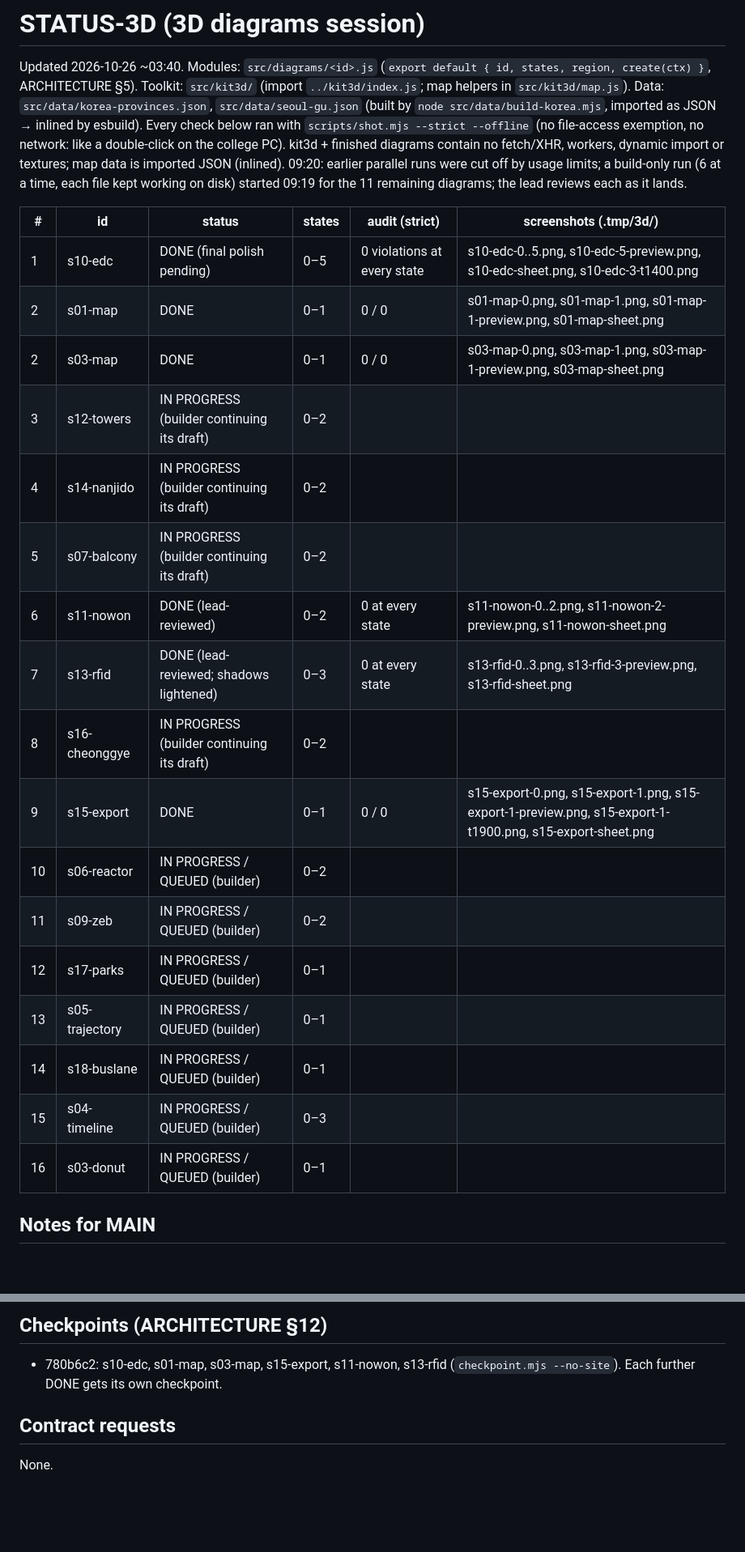
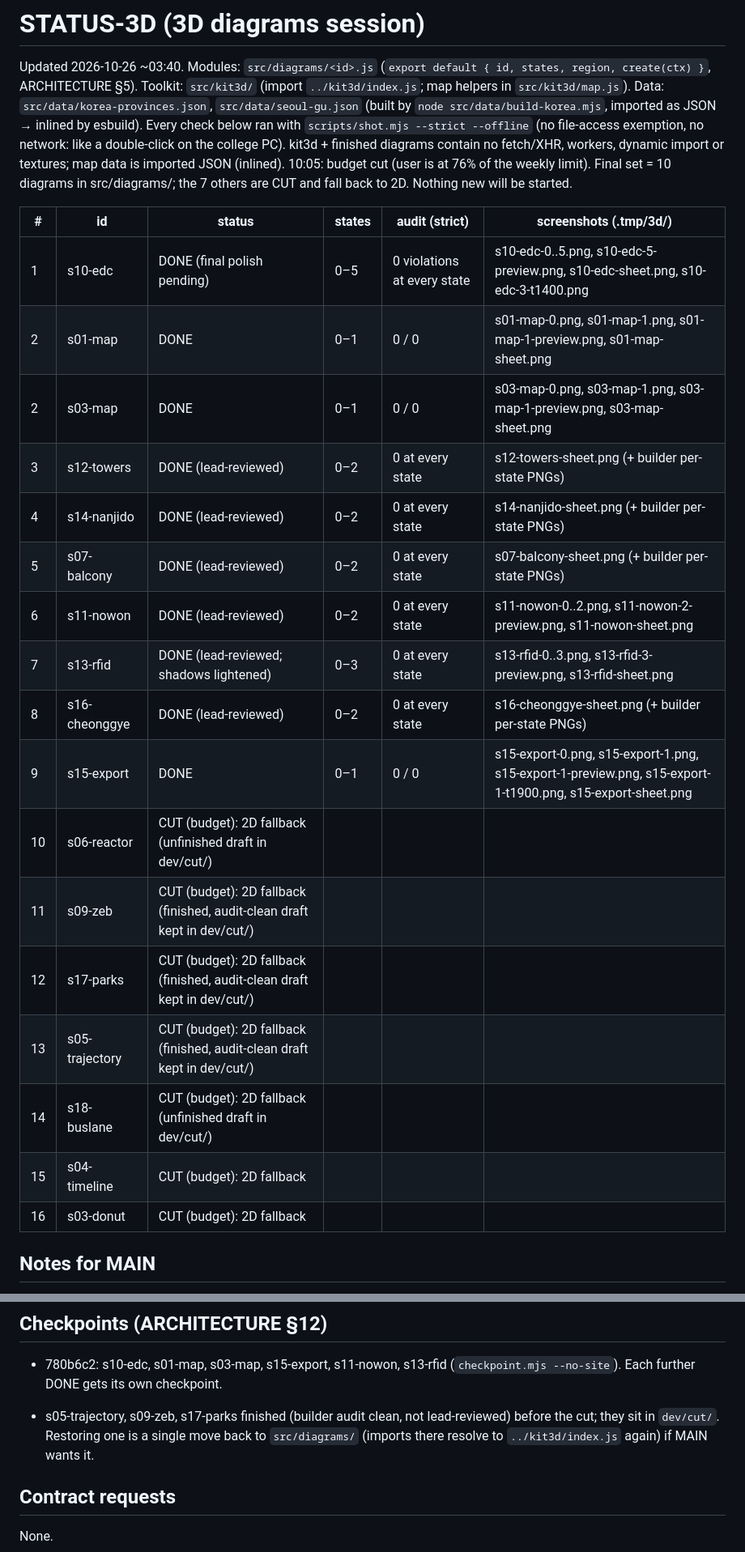
Before and after one commit to arch-erickson/Seoul-Research, a Markdown page: STATUS-3D.md, 2 parts joined by grey strips. Shown at 81% size. Drawn GitHub-style; blank space fills up the shorter version.

Commit message:
3D: s12-towers done
Site unchanged (--no-site).

Co-Authored-By: Claude Opus 5.5 <noreply@anthropic.com>

```diff
--- a/STATUS-3D.md
+++ b/STATUS-3D.md
@@ -5,27 +5,27 @@ Toolkit: `src/kit3d/` (import `../kit3d/index.js`; map helpers in `src/kit3d/map
 `src/data/seoul-gu.json` (built by `node src/data/build-korea.mjs`, imported as JSON → inlined by esbuild).
 Every check below ran with `scripts/shot.mjs --strict --offline` (no file-access exemption, no network: like a
 double-click on the college PC). kit3d + finished diagrams contain no fetch/XHR, workers, dynamic import or textures; map data
-is imported JSON (inlined). 09:20: earlier parallel runs were cut off by usage limits; a build-only run (6 at a time, each file kept working on disk) started 09:19 for the 11 remaining diagrams; the lead reviews each as it lands.
+is imported JSON (inlined). 10:05: budget cut (user is at 76% of the weekly limit). Final set = 10 diagrams in src/diagrams/; the 7 others are CUT and fall back to 2D. Nothing new will be started.
 
 | # | id | status | states | audit (strict) | screenshots (.tmp/3d/) |
 |---|---|---|---|---|---|
 | 1 | s10-edc | DONE (final polish pending) | 0–5 | 0 violations at every state | s10-edc-0..5.png, s10-edc-5-preview.png, s10-edc-sheet.png, s10-edc-3-t1400.png |
 | 2 | s01-map | DONE | 0–1 | 0 / 0 | s01-map-0.png, s01-map-1.png, s01-map-1-preview.png, s01-map-sheet.png |
 | 2 | s03-map | DONE | 0–1 | 0 / 0 | s03-map-0.png, s03-map-1.png, s03-map-1-preview.png, s03-map-sheet.png |
-| 3 | s12-towers | IN PROGRESS (builder continuing its draft) | 0–2 | | |
-| 4 | s14-nanjido | IN PROGRESS (builder continuing its draft) | 0–2 | | |
-| 5 | s07-balcony | IN PROGRESS (builder continuing its draft) | 0–2 | | |
+| 3 | s12-towers | DONE (lead-reviewed) | 0–2 | 0 at every state | s12-towers-sheet.png (+ builder per-state PNGs) |
+| 4 | s14-nanjido | DONE (lead-reviewed) | 0–2 | 0 at every state | s14-nanjido-sheet.png (+ builder per-state PNGs) |
+| 5 | s07-balcony | DONE (lead-reviewed) | 0–2 | 0 at every state | s07-balcony-sheet.png (+ builder per-state PNGs) |
 | 6 | s11-nowon | DONE (lead-reviewed) | 0–2 | 0 at every state | s11-nowon-0..2.png, s11-nowon-2-preview.png, s11-nowon-sheet.png |
 | 7 | s13-rfid | DONE (lead-reviewed; shadows lightened) | 0–3 | 0 at every state | s13-rfid-0..3.png, s13-rfid-3-preview.png, s13-rfid-sheet.png |
-| 8 | s16-cheonggye | IN PROGRESS (builder continuing its draft) | 0–2 | | |
+| 8 | s16-cheonggye | DONE (lead-reviewed) | 0–2 | 0 at every state | s16-cheonggye-sheet.png (+ builder per-state PNGs) |
 | 9 | s15-export | DONE | 0–1 | 0 / 0 | s15-export-0.png, s15-export-1.png, s15-export-1-preview.png, s15-export-1-t1900.png, s15-export-sheet.png |
-| 10 | s06-reactor | IN PROGRESS / QUEUED (builder) | 0–2 | | |
-| 11 | s09-zeb | IN PROGRESS / QUEUED (builder) | 0–2 | | |
-| 12 | s17-parks | IN PROGRESS / QUEUED (builder) | 0–1 | | |
-| 13 | s05-trajectory | IN PROGRESS / QUEUED (builder) | 0–1 | | |
-| 14 | s18-buslane | IN PROGRESS / QUEUED (builder) | 0–1 | | |
-| 15 | s04-timeline | IN PROGRESS / QUEUED (builder) | 0–3 | | |
-| 16 | s03-donut | IN PROGRESS / QUEUED (builder) | 0–1 | | |
+| 10 | s06-reactor | CUT (budget): 2D fallback (unfinished draft in dev/cut/) | | | |
+| 11 | s09-zeb | CUT (budget): 2D fallback (finished, audit-clean draft kept in dev/cut/) | | | |
+| 12 | s17-parks | CUT (budget): 2D fallback (finished, audit-clean draft kept in dev/cut/) | | | |
+| 13 | s05-trajectory | CUT (budget): 2D fallback (finished, audit-clean draft kept in dev/cut/) | | | |
+| 14 | s18-buslane | CUT (budget): 2D fallback (unfinished draft in dev/cut/) | | | |
+| 15 | s04-timeline | CUT (budget): 2D fallback | | | |
+| 16 | s03-donut | CUT (budget): 2D fallback | | | |
 
 ## Notes for MAIN
 
@@ -57,6 +57,9 @@ is imported JSON (inlined). 09:20: earlier parallel runs were cut off by usage l
 
 - 780b6c2: s10-edc, s01-map, s03-map, s15-export, s11-nowon, s13-rfid (`checkpoint.mjs --no-site`). Each further DONE gets its own checkpoint.
 
+- s05-trajectory, s09-zeb, s17-parks finished (builder audit clean, not lead-reviewed) before the cut; they sit in `dev/cut/`.
+  Restoring one is a single move back to `src/diagrams/` (imports there resolve to `../kit3d/index.js` again) if MAIN wants it.
+
 ## Contract requests
 
 None.
```
